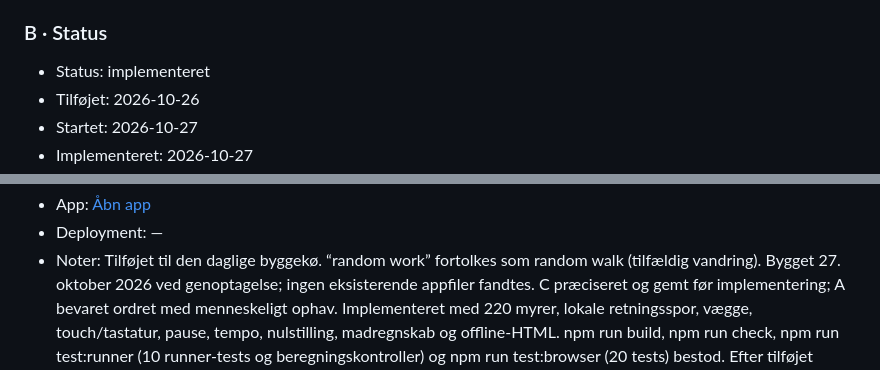
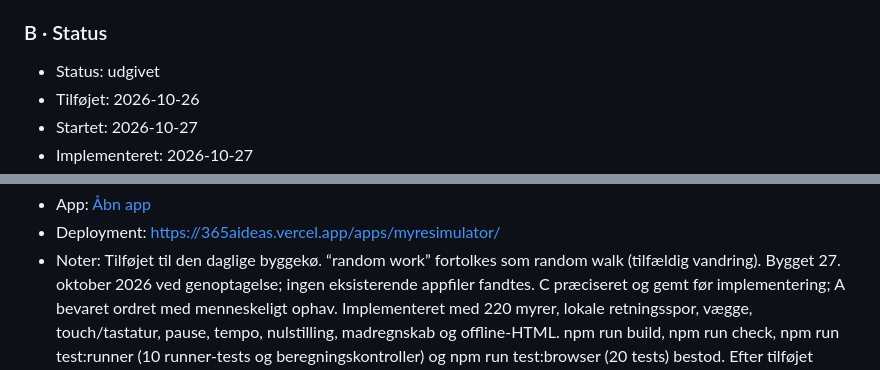
Before and after one commit to pelsebars/365AIdeas, a Markdown page: backlog.md, 2 parts joined by grey strips. Drawn GitHub-style.

Commit message:
Verify daily app deployment: IDE-043

```diff
--- a/backlog.md
+++ b/backlog.md
@@ -246,7 +246,7 @@ Når en kage er spist, dukker en ny kage op et andet sted på skærmen.
 Brugeren kan lave og fjerne  forhindringer med en mouse-pointer.
 
 ### B · Status
-- Status: implementeret
+- Status: udgivet
 - Tilføjet: 2026-10-26
 - Startet: 2026-10-27
 - Implementeret: 2026-10-27
@@ -254,5 +254,5 @@ Brugeren kan lave og fjerne  forhindringer med en mouse-pointer.
 - App: [Åbn app](apps/myresimulator/index.html)
-- Deployment: —
+- Deployment: https://365aideas.vercel.app/apps/myresimulator/
 - Noter: Tilføjet til den daglige byggekø. “random work” fortolkes som random walk (tilfældig vandring). Bygget 27. oktober 2026 ved genoptagelse; ingen eksisterende appfiler fandtes. C præciseret og gemt før implementering; A bevaret ordret med menneskeligt ophav. Implementeret med 220 myrer, lokale retningsspor, vægge, touch/tastatur, pause, tempo, nulstilling, madregnskab og offline-HTML. npm run build, npm run check, npm run test:runner (10 runner-tests og beregningskontroller) og npm run test:browser (20 tests) bestod. Efter tilføjet direkte mobil-touchkontrol bestod alle fire app-specifikke browsertests igen. Kontroller omfatter lokal madoptagelse, levering uden dobbeltoptælling, spor/fordampning, pause, vægge, gyldig ny kage, reproducerbart standardforløb, resize, navigation og selvstændig fil uden netværk. Ingen observerede JS-fejl eller vandret overløb i de generelle browserkontroller; desktopbillede gennemset. Begrænsninger: gittermodel med fælles afstandsbaseret hjemnavigation og flytning af overmalede myrer, ikke præcis biologi; mobil testet i Chromium-emulering, ikke på fysisk telefon. Space Invaders-download regenereret automatisk pga. fælles CSS. Ingen nye afhængigheder, infrastrukturændringer, commit, push, deployment eller social publicering.
 
 ### C · Fuld konceptprompt
```
Also changed, not shown: other parts of backlog.md (+1 -1 lines).
